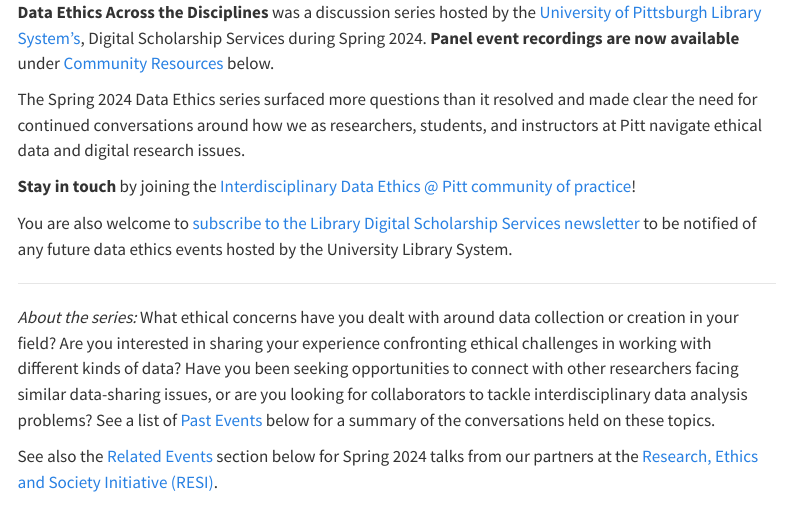
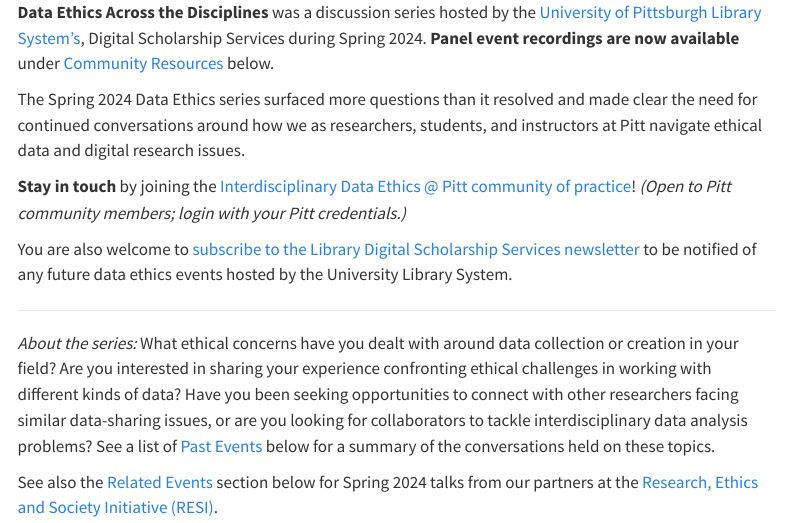
Before and after one commit to DSSatPitt/data-ethics-across-disciplines, a Quarto document (index.qmd): the page in a window 1100 px wide, from its top. Rendered offline with R 4.5, knitr and Pandoc in place of Quarto, with nearby package versions; menus at the side of the page are left out.

Commit message:
updated index

```diff
--- a/index.qmd
+++ b/index.qmd
@@ -6,7 +6,7 @@
 
 The Spring 2024 Data Ethics series surfaced more questions than it resolved and made clear the need for continued conversations around how we as researchers, students, and instructors at Pitt navigate ethical data and digital research issues.
 
-**Stay in touch** by joining the [Interdisciplinary Data Ethics @ Pitt community of practice](https://teams.microsoft.com/l/team/19%3AbhP6sRCqYuQJpQ0dXBruuC6h9svwRH4rW6KFKJCTYR01%40thread.tacv2/conversations?groupId=da3e92e6-025d-4371-9893-648d8d2a41a4&tenantId=9ef9f489-e0a0-4eeb-87cc-3a526112fd0d)!
+**Stay in touch** by joining the [Interdisciplinary Data Ethics @ Pitt community of practice](https://teams.microsoft.com/l/team/19%3AbhP6sRCqYuQJpQ0dXBruuC6h9svwRH4rW6KFKJCTYR01%40thread.tacv2/conversations?groupId=da3e92e6-025d-4371-9893-648d8d2a41a4&tenantId=9ef9f489-e0a0-4eeb-87cc-3a526112fd0d)! *(Open to Pitt community members; login with your Pitt credentials.)*
 
 You are also welcome to [subscribe to the Library Digital Scholarship Services newsletter](https://confirmsubscription.com/h/t/DF8BAC3FE84F3E2D) to be notified of any future data ethics events hosted by the University Library System.
 
```
Also changed, not shown: docs/search.json, index.qmd (2 more changed lines), 1 other file.
